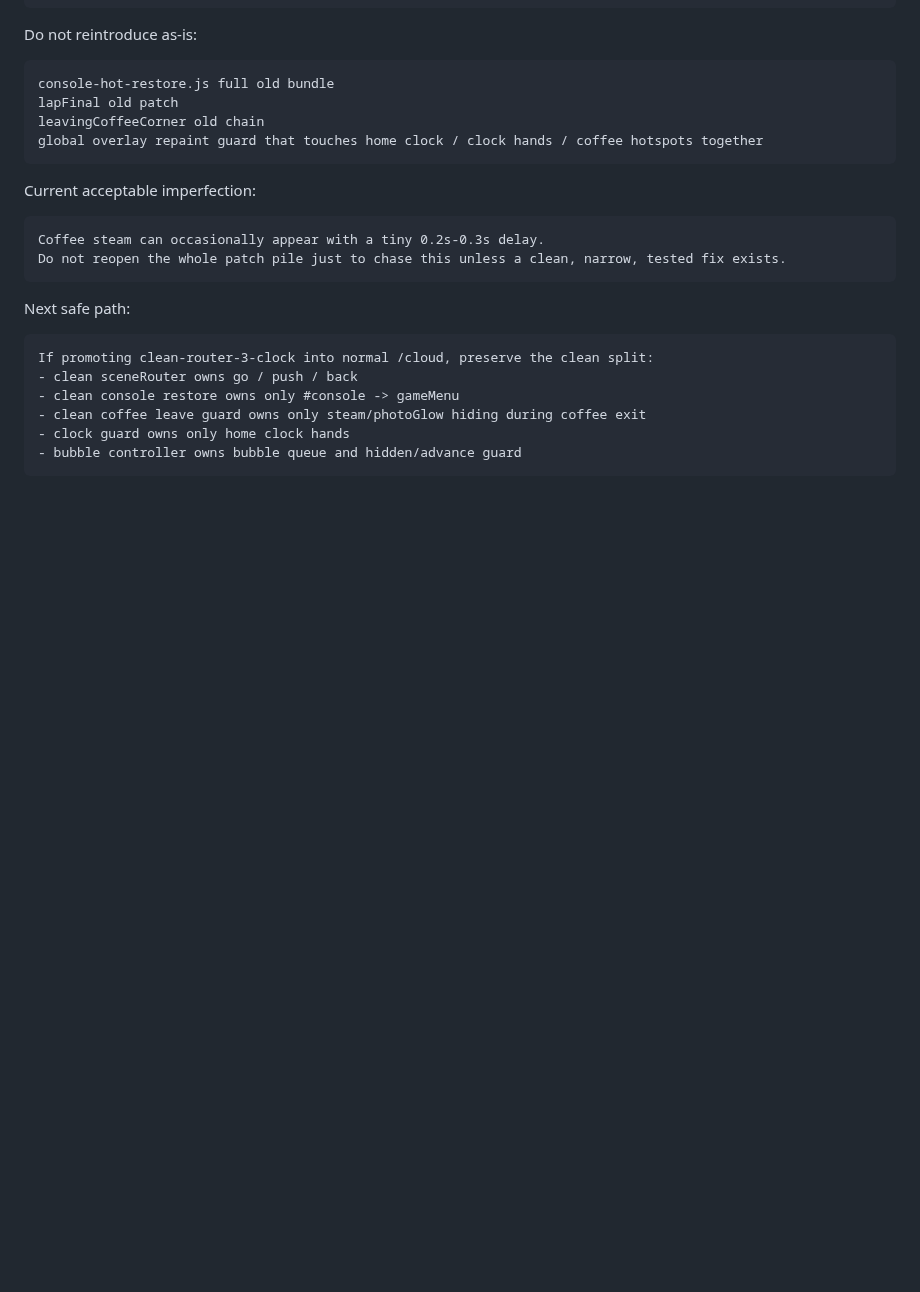
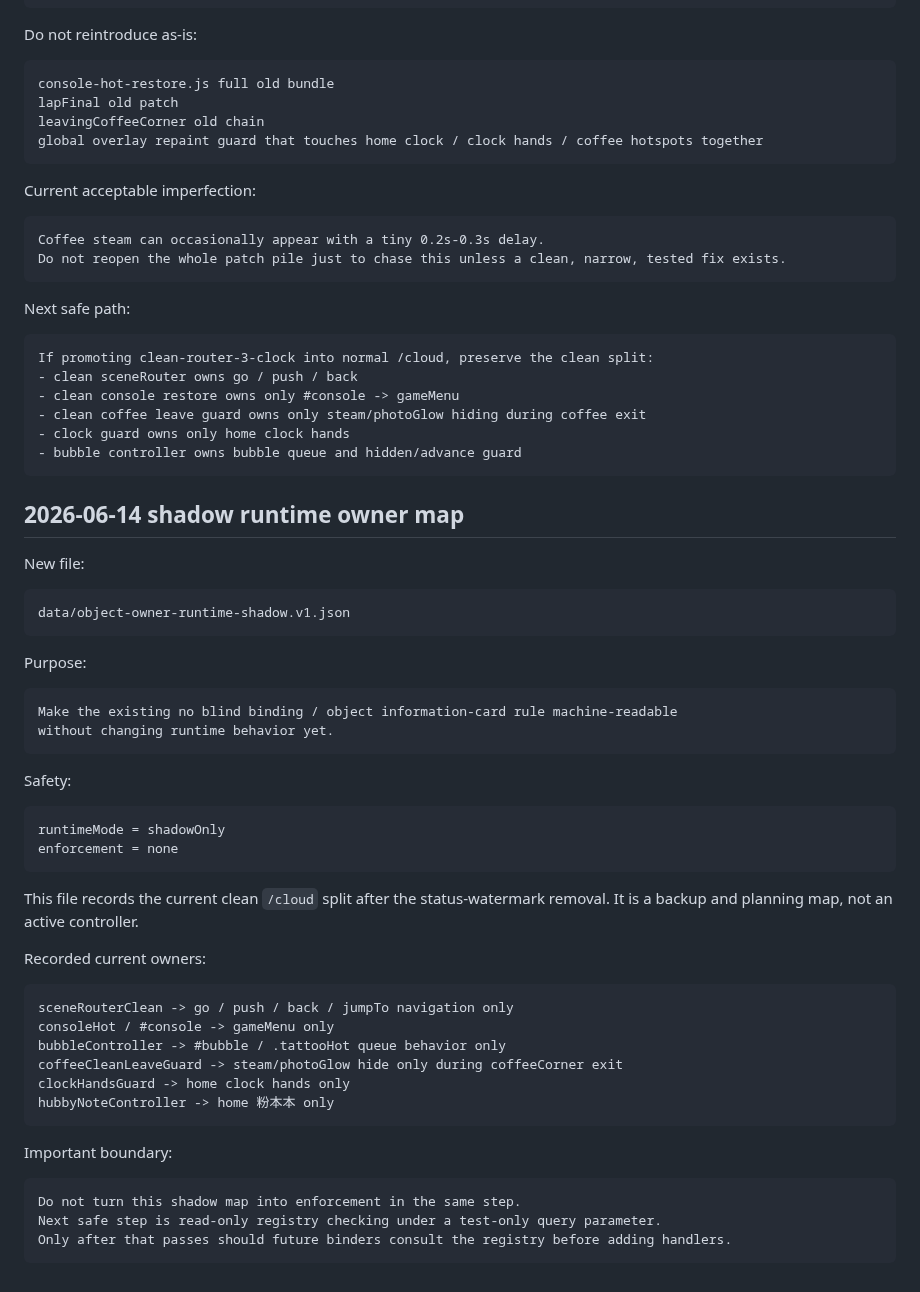
Before and after one commit to vicky81wu-ai/kitten_nest_lab, a Markdown page: docs/CONSTRUCTION_LOG.md, the part around the change. GitHub-like rendering; blank space fills up the shorter version.

Commit message:
Log shadow runtime owner map

````diff
--- a/docs/CONSTRUCTION_LOG.md
+++ b/docs/CONSTRUCTION_LOG.md
@@ -181,3 +181,46 @@ If promoting clean-router-3-clock into normal /cloud, preserve the clean split:
 - clock guard owns only home clock hands
 - bubble controller owns bubble queue and hidden/advance guard
 ```
+
+## 2026-06-14 shadow runtime owner map
+
+New file:
+
+```text
+data/object-owner-runtime-shadow.v1.json
+```
+
+Purpose:
+
+```text
+Make the existing no blind binding / object information-card rule machine-readable
+without changing runtime behavior yet.
+```
+
+Safety:
+
+```text
+runtimeMode = shadowOnly
+enforcement = none
+```
+
+This file records the current clean `/cloud` split after the status-watermark removal. It is a backup and planning map, not an active controller.
+
+Recorded current owners:
+
+```text
+sceneRouterClean -> go / push / back / jumpTo navigation only
+consoleHot / #console -> gameMenu only
+bubbleController -> #bubble / .tattooHot queue behavior only
+coffeeCleanLeaveGuard -> steam/photoGlow hide only during coffeeCorner exit
+clockHandsGuard -> home clock hands only
+hubbyNoteController -> home 粉本本 only
+```
+
+Important boundary:
+
+```text
+Do not turn this shadow map into enforcement in the same step.
+Next safe step is read-only registry checking under a test-only query parameter.
+Only after that passes should future binders consult the registry before adding handlers.
+```
````
